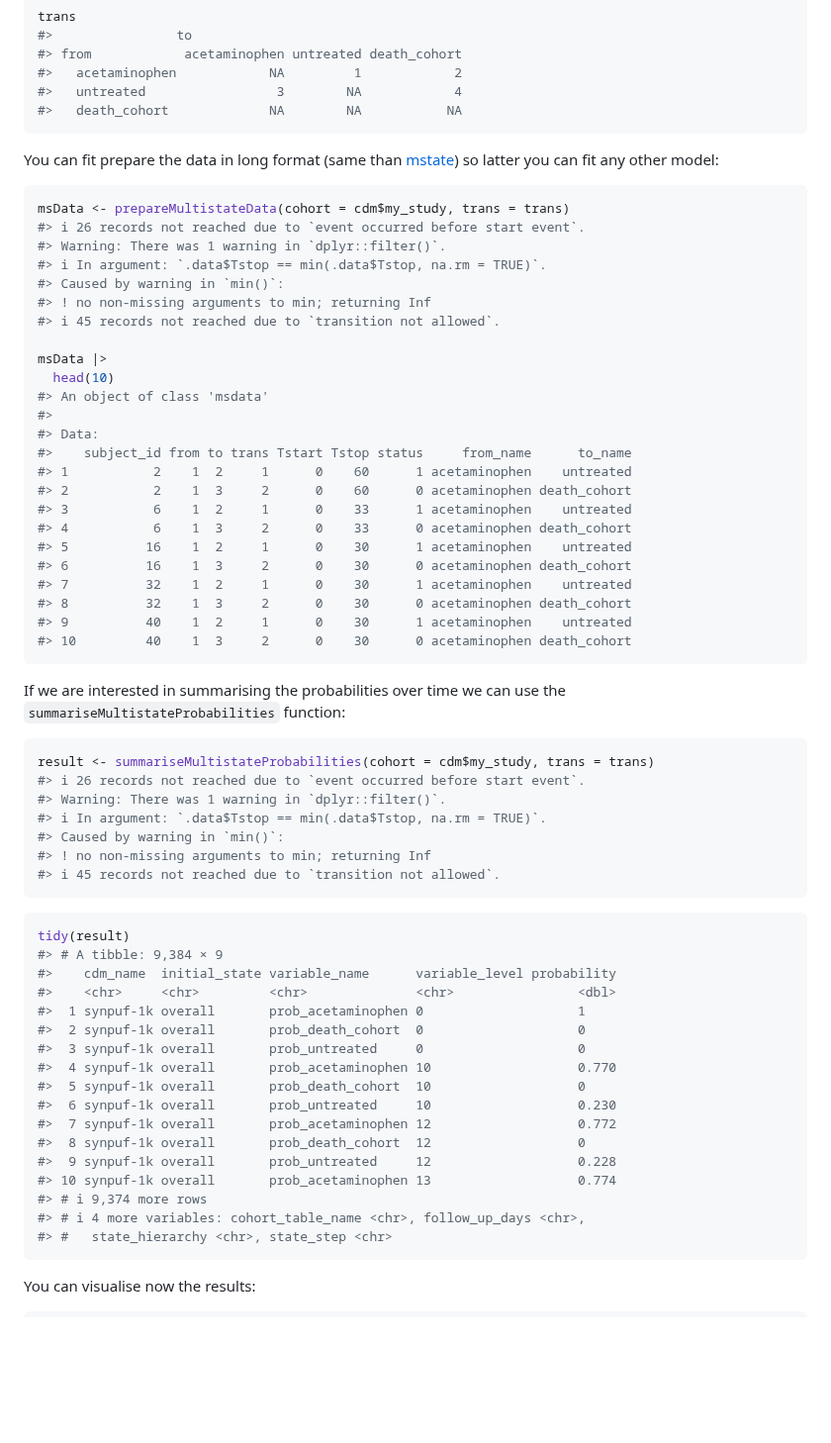
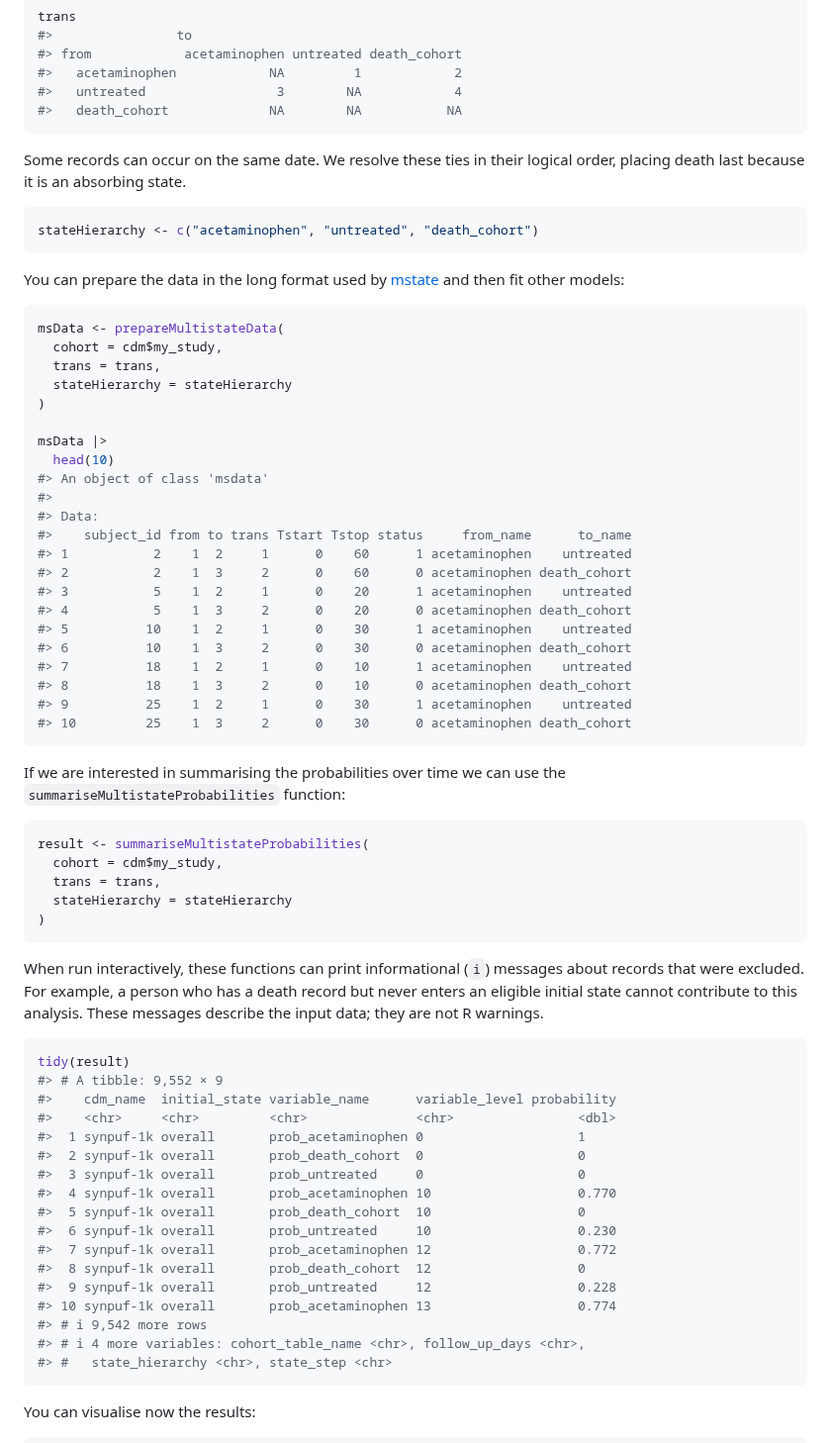
Before and after one commit to OHDSI/OmopMultistate, a Markdown page: README.md, the part around the change. Shown at 99% size. Rendered like a GitHub page; blank space fills up the shorter version.

Commit message:
fix edge cases

````diff
--- a/README.md
+++ b/README.md
@@ -123,17 +123,22 @@ trans
 #>   death_cohort             NA        NA           NA
 ```
 
-You can fit prepare the data in long format (same than [mstate]()) so
-latter you can fit any other model:
+Some records can occur on the same date. We resolve these ties in their
+logical order, placing death last because it is an absorbing state.
 
 ``` r
-msData <- prepareMultistateData(cohort = cdm$my_study, trans = trans)
-#> ℹ 26 records not reached due to `event occurred before start event`.
-#> Warning: There was 1 warning in `dplyr::filter()`.
-#> ℹ In argument: `.data$Tstop == min(.data$Tstop, na.rm = TRUE)`.
-#> Caused by warning in `min()`:
-#> ! no non-missing arguments to min; returning Inf
-#> ℹ 45 records not reached due to `transition not allowed`.
+stateHierarchy <- c("acetaminophen", "untreated", "death_cohort")
+```
+
+You can prepare the data in the long format used by
+[mstate](https://hputter.github.io/mstate/) and then fit other models:
+
+``` r
+msData <- prepareMultistateData(
+  cohort = cdm$my_study,
+  trans = trans,
+  stateHierarchy = stateHierarchy
+)
 
 msData |>
   head(10)
@@ -143,32 +148,36 @@ msData |>
 #>    subject_id from to trans Tstart Tstop status     from_name      to_name
 #> 1           2    1  2     1      0    60      1 acetaminophen    untreated
 #> 2           2    1  3     2      0    60      0 acetaminophen death_cohort
-#> 3           6    1  2     1      0    33      1 acetaminophen    untreated
-#> 4           6    1  3     2      0    33      0 acetaminophen death_cohort
-#> 5          16    1  2     1      0    30      1 acetaminophen    untreated
-#> 6          16    1  3     2      0    30      0 acetaminophen death_cohort
-#> 7          32    1  2     1      0    30      1 acetaminophen    untreated
-#> 8          32    1  3     2      0    30      0 acetaminophen death_cohort
-#> 9          40    1  2     1      0    30      1 acetaminophen    untreated
-#> 10         40    1  3     2      0    30      0 acetaminophen death_cohort
+#> 3           5    1  2     1      0    20      1 acetaminophen    untreated
+#> 4           5    1  3     2      0    20      0 acetaminophen death_cohort
+#> 5          10    1  2     1      0    30      1 acetaminophen    untreated
+#> 6          10    1  3     2      0    30      0 acetaminophen death_cohort
+#> 7          18    1  2     1      0    10      1 acetaminophen    untreated
+#> 8          18    1  3     2      0    10      0 acetaminophen death_cohort
+#> 9          25    1  2     1      0    30      1 acetaminophen    untreated
+#> 10         25    1  3     2      0    30      0 acetaminophen death_cohort
 ```
 
 If we are interested in summarising the probabilities over time we can
 use the `summariseMultistateProbabilities` function:
 
 ``` r
-result <- summariseMultistateProbabilities(cohort = cdm$my_study, trans = trans)
-#> ℹ 26 records not reached due to `event occurred before start event`.
-#> Warning: There was 1 warning in `dplyr::filter()`.
-#> ℹ In argument: `.data$Tstop == min(.data$Tstop, na.rm = TRUE)`.
-#> Caused by warning in `min()`:
-#> ! no non-missing arguments to min; returning Inf
-#> ℹ 45 records not reached due to `transition not allowed`.
+result <- summariseMultistateProbabilities(
+  cohort = cdm$my_study,
+  trans = trans,
+  stateHierarchy = stateHierarchy
+)
 ```
+
+When run interactively, these functions can print informational (`ℹ`)
+messages about records that were excluded. For example, a person who has
+a death record but never enters an eligible initial state cannot
+contribute to this analysis. These messages describe the input data;
+they are not R warnings.
 
 ``` r
 tidy(result)
-#> # A tibble: 9,384 × 9
+#> # A tibble: 9,552 × 9
 #>    cdm_name  initial_state variable_name      variable_level probability
 #>    <chr>     <chr>         <chr>              <chr>                <dbl>
 #>  1 synpuf-1k overall       prob_acetaminophen 0                    1
@@ -181,7 +190,7 @@ tidy(result)
 #>  8 synpuf-1k overall       prob_death_cohort  12                   0
 #>  9 synpuf-1k overall       prob_untreated     12                   0.228
 #> 10 synpuf-1k overall       prob_acetaminophen 13                   0.774
-#> # ℹ 9,374 more rows
+#> # ℹ 9,542 more rows
 #> # ℹ 4 more variables: cohort_table_name <chr>, follow_up_days <chr>,
 #> #   state_hierarchy <chr>, state_step <chr>
 ```
````
Also changed, not shown: man/figures/README-plot-probabilities-1.png, 8 other files.
